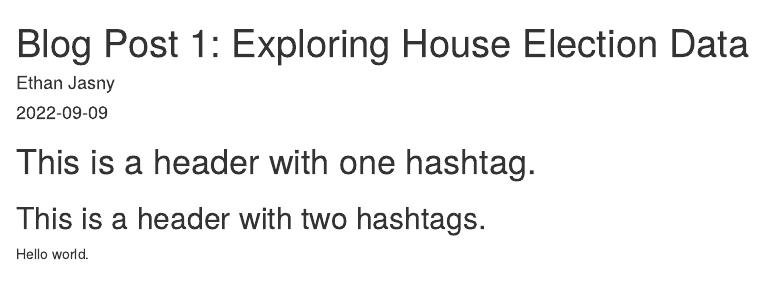
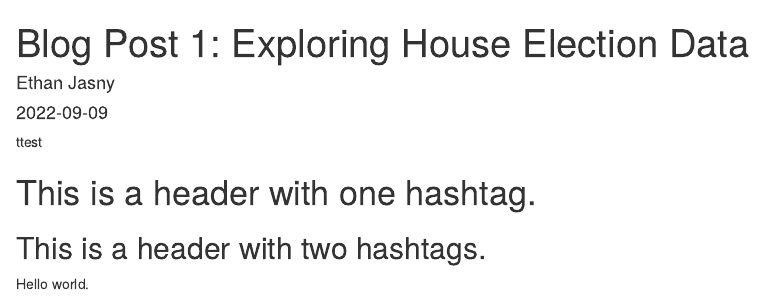
Before and after one commit to ethanjasny/gov1347, an R Markdown document (content/post/2022-09-09-test-post-1/index.Rmd): the page in a window 1100 px wide, from its top. Rendered offline with R 4.5, knitr and Pandoc, with nearby package versions; some code elsewhere in the file could not run offline.

Commit message:
test commit

```diff
--- a/content/post/2022-09-09-test-post-1/index.Rmd
+++ b/content/post/2022-09-09-test-post-1/index.Rmd
@@ -6,7 +6,7 @@ slug: []
 categories: []
 tags: []
 ---
-
+ttest
 
 # This is a header with one hashtag.
 
```
